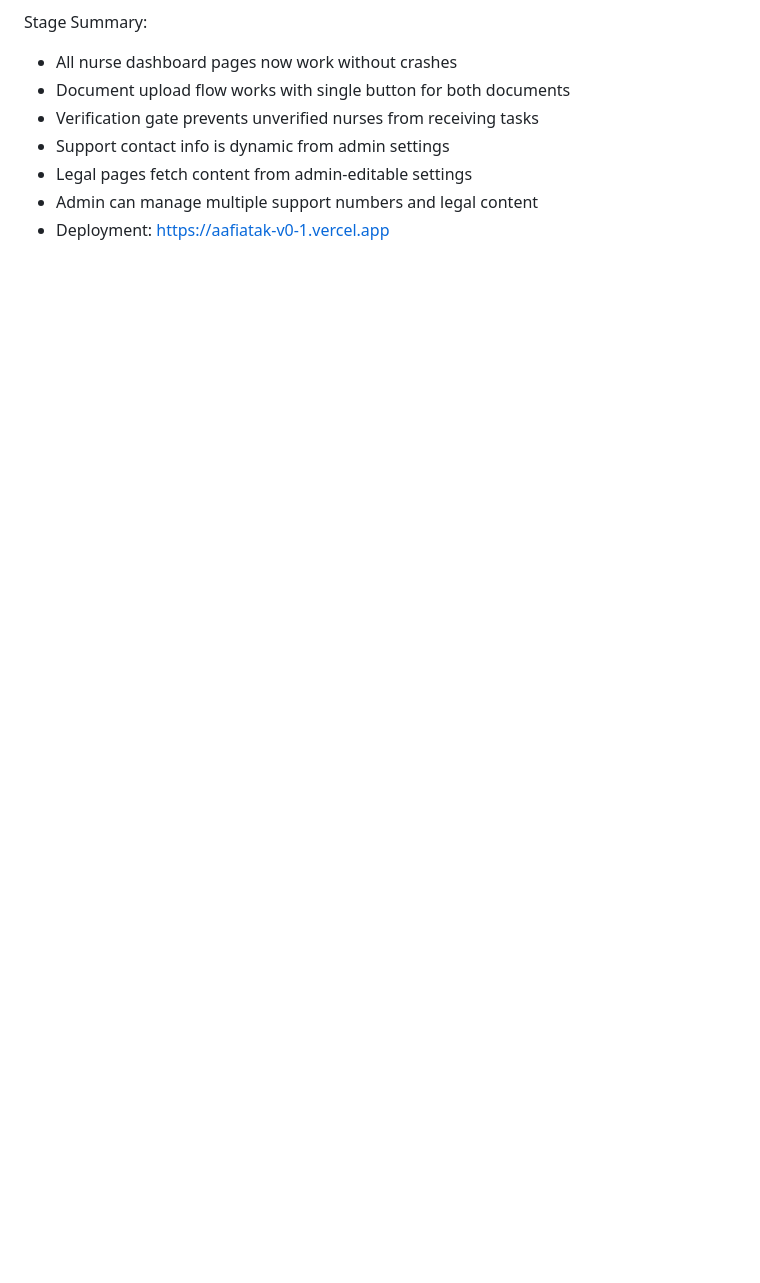
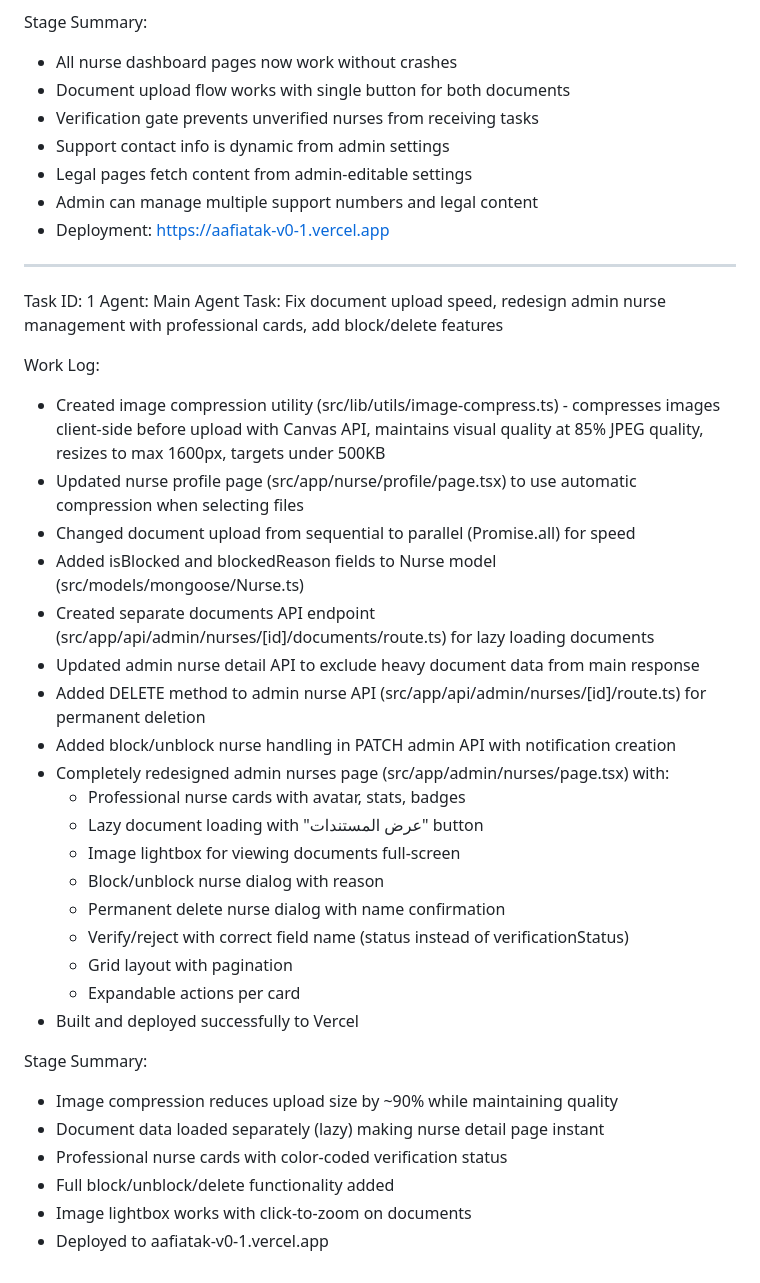
Before and after one commit to ForexYemeni/Aafiatak-pro, a Markdown page: worklog.md, the part around the change. GitHub-like rendering; blank space fills up the shorter version.

Commit message:
f97870ac-cf4f-44b1-87f0-29bde6870df0

```diff
--- a/worklog.md
+++ b/worklog.md
@@ -133,3 +133,35 @@ Stage Summary:
 - Legal pages fetch content from admin-editable settings
 - Admin can manage multiple support numbers and legal content
 - Deployment: https://aafiatak-v0-1.vercel.app
+---
+Task ID: 1
+Agent: Main Agent
+Task: Fix document upload speed, redesign admin nurse management with professional cards, add block/delete features
+
+Work Log:
+- Created image compression utility (src/lib/utils/image-compress.ts) - compresses images client-side before upload with Canvas API, maintains visual quality at 85% JPEG quality, resizes to max 1600px, targets under 500KB
+- Updated nurse profile page (src/app/nurse/profile/page.tsx) to use automatic compression when selecting files
+- Changed document upload from sequential to parallel (Promise.all) for speed
+- Added isBlocked and blockedReason fields to Nurse model (src/models/mongoose/Nurse.ts)
+- Created separate documents API endpoint (src/app/api/admin/nurses/[id]/documents/route.ts) for lazy loading documents
+- Updated admin nurse detail API to exclude heavy document data from main response
+- Added DELETE method to admin nurse API (src/app/api/admin/nurses/[id]/route.ts) for permanent deletion
+- Added block/unblock nurse handling in PATCH admin API with notification creation
+- Completely redesigned admin nurses page (src/app/admin/nurses/page.tsx) with:
+  - Professional nurse cards with avatar, stats, badges
+  - Lazy document loading with "عرض المستندات" button
+  - Image lightbox for viewing documents full-screen
+  - Block/unblock nurse dialog with reason
+  - Permanent delete nurse dialog with name confirmation
+  - Verify/reject with correct field name (status instead of verificationStatus)
+  - Grid layout with pagination
+  - Expandable actions per card
+- Built and deployed successfully to Vercel
+
+Stage Summary:
+- Image compression reduces upload size by ~90% while maintaining quality
+- Document data loaded separately (lazy) making nurse detail page instant
+- Professional nurse cards with color-coded verification status
+- Full block/unblock/delete functionality added
+- Image lightbox works with click-to-zoom on documents
+- Deployed to aafiatak-v0-1.vercel.app
```
